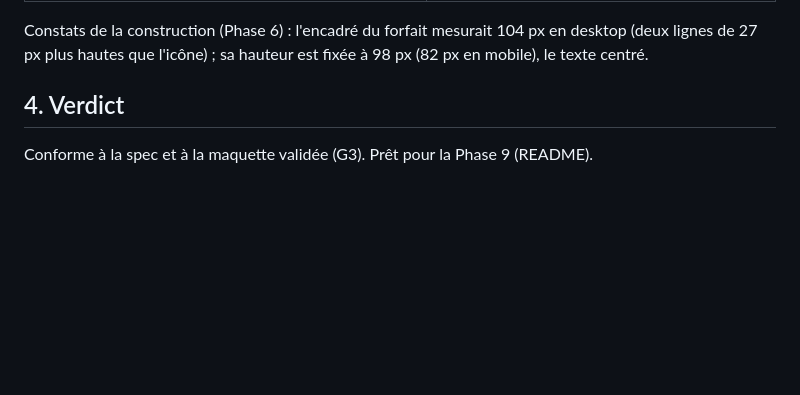
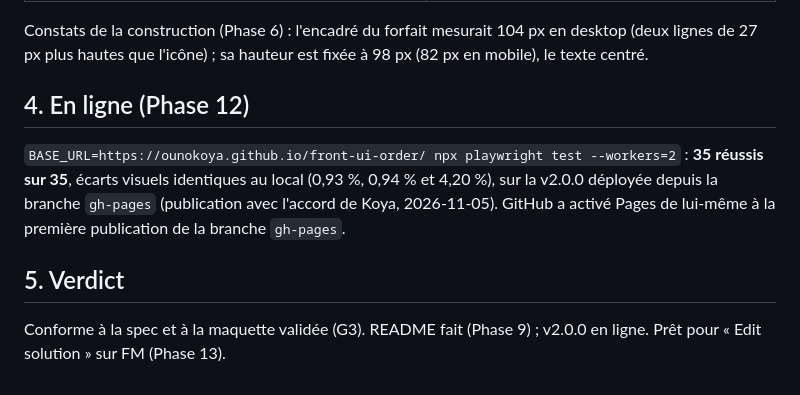
Before and after one commit to ounokoya/front-ui-order, a Markdown page: specs/analyse/2026-11-05-front-ui-order.md, the part around the change. Rendered like a GitHub page; blank space fills up the shorter version.

Commit message:
docs(analyse): tests sur le site en ligne (Phase 12)
Co-Authored-By: Claude Opus 5.5 <noreply@anthropic.com>

```diff
--- a/specs/analyse/2026-11-05-front-ui-order.md
+++ b/specs/analyse/2026-11-05-front-ui-order.md
@@ -45,6 +45,10 @@ Contrôle rouge fait avant le code (Phase 4) : 27 échecs pour la bonne raison s
 
 Constats de la construction (Phase 6) : l'encadré du forfait mesurait 104 px en desktop (deux lignes de 27 px plus hautes que l'icône) ; sa hauteur est fixée à 98 px (82 px en mobile), le texte centré.
 
-## 4. Verdict
+## 4. En ligne (Phase 12)
 
-Conforme à la spec et à la maquette validée (G3). Prêt pour la Phase 9 (README).
+`BASE_URL=https://ounokoya.github.io/front-ui-order/ npx playwright test --workers=2` : **35 réussis sur 35**, écarts visuels identiques au local (0,93 %, 0,94 % et 4,20 %), sur la v2.0.0 déployée depuis la branche `gh-pages` (publication avec l'accord de Koya, 2026-11-05). GitHub a activé Pages de lui-même à la première publication de la branche `gh-pages`.
+
+## 5. Verdict
+
+Conforme à la spec et à la maquette validée (G3). README fait (Phase 9) ; v2.0.0 en ligne. Prêt pour « Edit solution » sur FM (Phase 13).
```
